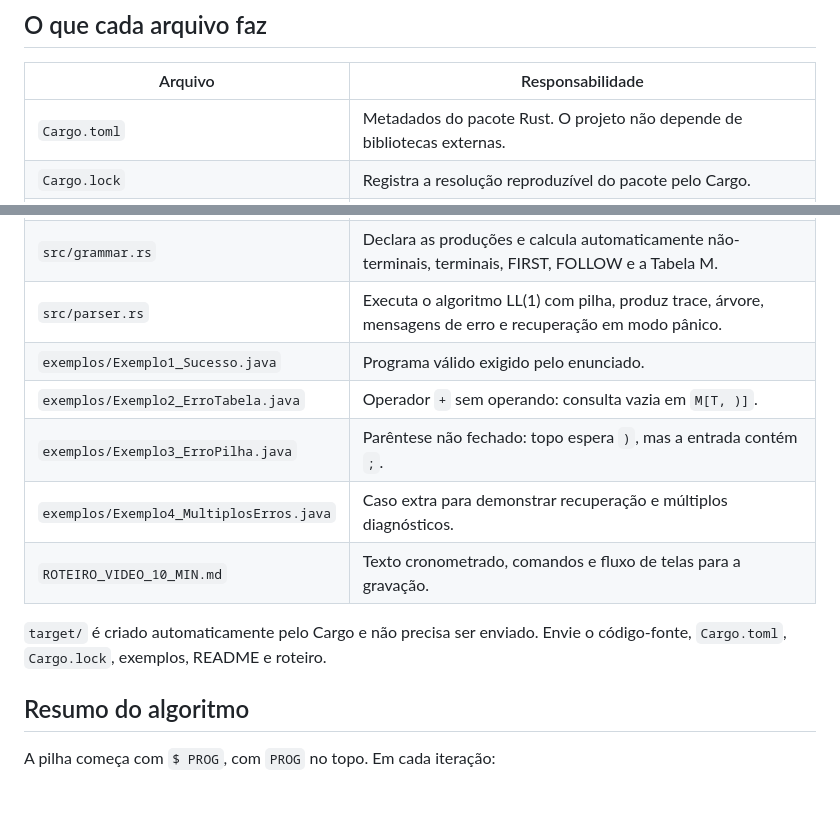
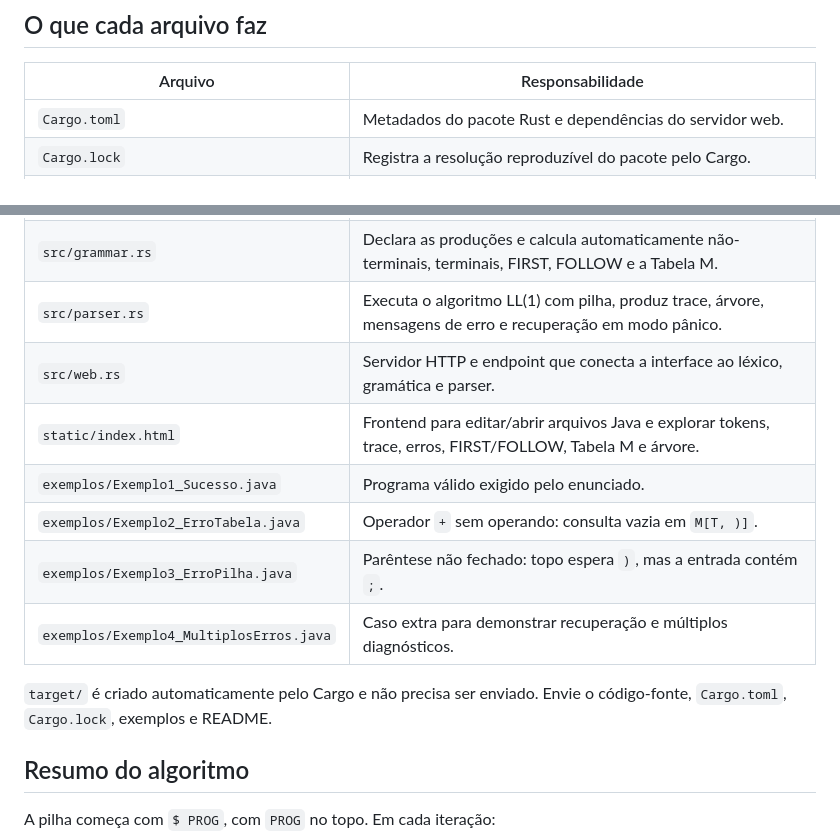
Before and after one commit to RianErick/analisador-lexico, a Markdown page: trabalho2-analisador-sintatico/README.md, 2 parts joined by grey strips. Rendered like a GitHub page; blank space fills up the shorter version.

```diff
--- a/trabalho2-analisador-sintatico/README.md
+++ b/trabalho2-analisador-sintatico/README.md
@@ -115,20 +115,21 @@ Os comandos com exemplos inválidos terminam com código de saída `1`, proposit
 
 | Arquivo | Responsabilidade |
 |---|---|
-| `Cargo.toml` | Metadados do pacote Rust. O projeto não depende de bibliotecas externas. |
+| `Cargo.toml` | Metadados do pacote Rust e dependências do servidor web. |
 | `Cargo.lock` | Registra a resolução reproduzível do pacote pelo Cargo. |
 | `src/main.rs` | Interface de terminal: lê argumentos e arquivo `.java`, chama léxico e parser e imprime tokens, gramática, trace, árvore e veredito. |
 | `src/token.rs` | Define `TokenKind` e `Token`; faz a ponte entre tokens concretos e terminais abstratos `id`, `num` e `$`. |
 | `src/lexer.rs` | Analisador léxico manual: reconhece palavras-chave, identificadores, números, operadores e delimitadores; ignora espaços e comentários. |
 | `src/grammar.rs` | Declara as produções e calcula automaticamente não-terminais, terminais, FIRST, FOLLOW e a Tabela M. |
 | `src/parser.rs` | Executa o algoritmo LL(1) com pilha, produz trace, árvore, mensagens de erro e recuperação em modo pânico. |
+| `src/web.rs` | Servidor HTTP e endpoint que conecta a interface ao léxico, gramática e parser. |
+| `static/index.html` | Frontend para editar/abrir arquivos Java e explorar tokens, trace, erros, FIRST/FOLLOW, Tabela M e árvore. |
 | `exemplos/Exemplo1_Sucesso.java` | Programa válido exigido pelo enunciado. |
 | `exemplos/Exemplo2_ErroTabela.java` | Operador `+` sem operando: consulta vazia em `M[T, )]`. |
 | `exemplos/Exemplo3_ErroPilha.java` | Parêntese não fechado: topo espera `)`, mas a entrada contém `;`. |
 | `exemplos/Exemplo4_MultiplosErros.java` | Caso extra para demonstrar recuperação e múltiplos diagnósticos. |
-| `ROTEIRO_VIDEO_10_MIN.md` | Texto cronometrado, comandos e fluxo de telas para a gravação. |
 
-`target/` é criado automaticamente pelo Cargo e não precisa ser enviado. Envie o código-fonte, `Cargo.toml`, `Cargo.lock`, exemplos, README e roteiro.
+`target/` é criado automaticamente pelo Cargo e não precisa ser enviado. Envie o código-fonte, `Cargo.toml`, `Cargo.lock`, exemplos e README.
 
 ## Resumo do algoritmo
 
```
Also changed, not shown: trabalho2-analisador-sintatico/ROTEIRO_VIDEO_10_MIN.md (deleted, +0 -142 lines).
